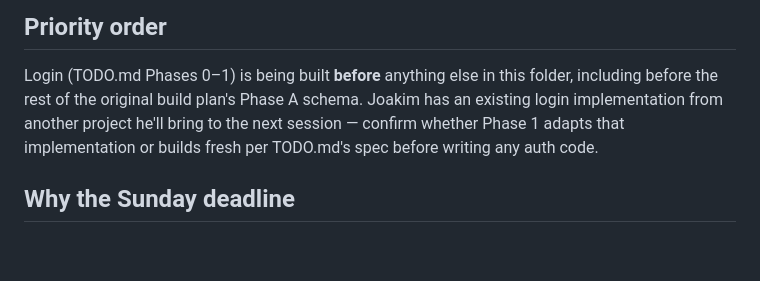
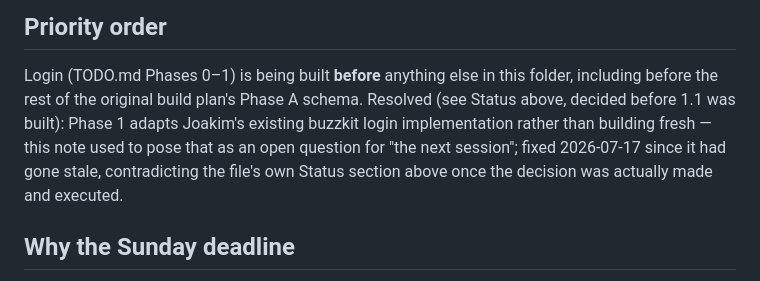
Before and after one commit to DaDrummerthe1st/differentiate-pictures-for-auto-sync, a Markdown page: documentation/photo-server/README.md, the part around the change. GitHub-like rendering; blank space fills up the shorter version.

```diff
--- a/documentation/photo-server/README.md
+++ b/documentation/photo-server/README.md
@@ -70,10 +70,12 @@ read, not several competing drafts.
 
 Login (TODO.md Phases 0–1) is being built **before** anything else in
 this folder, including before the rest of the original build plan's
-Phase A schema. Joakim has an existing login implementation from another
-project he'll bring to the next session — confirm whether Phase 1 adapts
-that implementation or builds fresh per TODO.md's spec before writing any
-auth code.
+Phase A schema. Resolved (see Status above, decided before 1.1 was
+built): Phase 1 adapts Joakim's existing buzzkit login implementation
+rather than building fresh — this note used to pose that as an open
+question for "the next session"; fixed 2026-07-17 since it had gone
+stale, contradicting the file's own Status section above once the
+decision was actually made and executed.
 
 ## Why the Sunday deadline
 
```
Also changed, not shown: CHANGELOG.md (+11 -0 lines), documentation/gui/TODO.md (+45 -0 lines).
